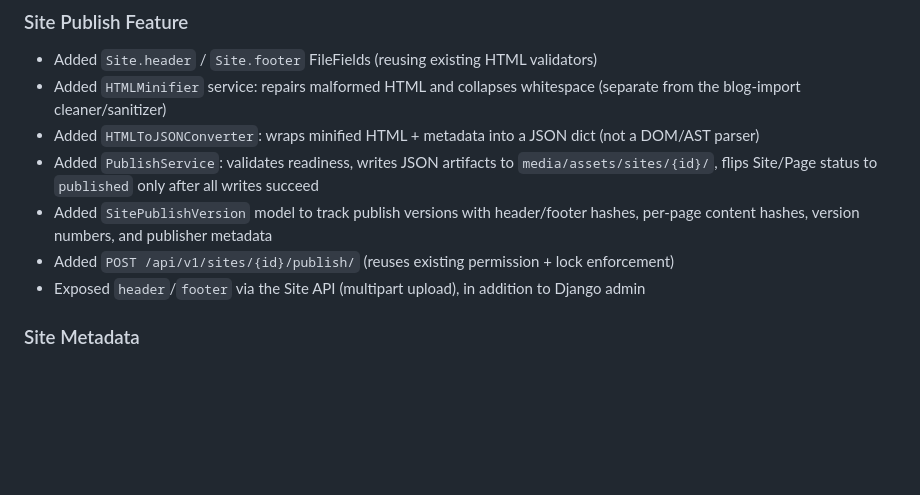
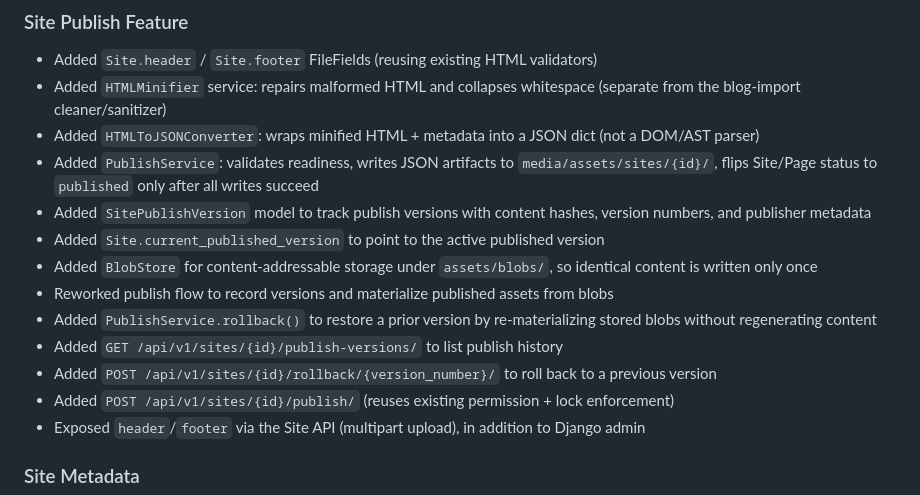
Before and after one commit to Shahriar-Hasan123/BuilderHub-API, a Markdown page: CHANGELOG.md, the part around the change. GitHub-like rendering; blank space fills up the shorter version.

Commit message:
Update CHANGELOG.md and worklog

```diff
--- a/CHANGELOG.md
+++ b/CHANGELOG.md
@@ -78,7 +78,13 @@ All notable changes to this project are documented in this file.
 - Added `HTMLMinifier` service: repairs malformed HTML and collapses whitespace (separate from the blog-import cleaner/sanitizer)
 - Added `HTMLToJSONConverter`: wraps minified HTML + metadata into a JSON dict (not a DOM/AST parser)
 - Added `PublishService`: validates readiness, writes JSON artifacts to `media/assets/sites/{id}/`, flips Site/Page status to `published` only after all writes succeed
-- Added `SitePublishVersion` model to track publish versions with header/footer hashes, per-page content hashes, version numbers, and publisher metadata
+- Added `SitePublishVersion` model to track publish versions with content hashes, version numbers, and publisher metadata
+- Added `Site.current_published_version` to point to the active published version
+- Added `BlobStore` for content-addressable storage under `assets/blobs/`, so identical content is written only once
+- Reworked publish flow to record versions and materialize published assets from blobs
+- Added `PublishService.rollback()` to restore a prior version by re-materializing stored blobs without regenerating content
+- Added `GET /api/v1/sites/{id}/publish-versions/` to list publish history
+- Added `POST /api/v1/sites/{id}/rollback/{version_number}/` to roll back to a previous version
 - Added `POST /api/v1/sites/{id}/publish/` (reuses existing permission + lock enforcement)
 - Exposed `header`/`footer` via the Site API (multipart upload), in addition to Django admin
 
```
Also changed, not shown: docs/worklog/2026-08-06.md (added, +10 -0 lines).
